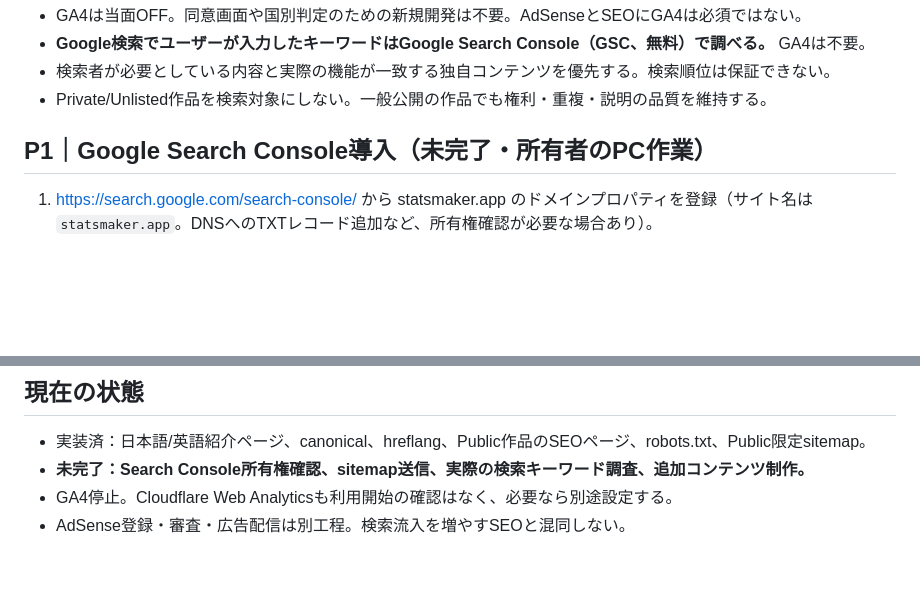
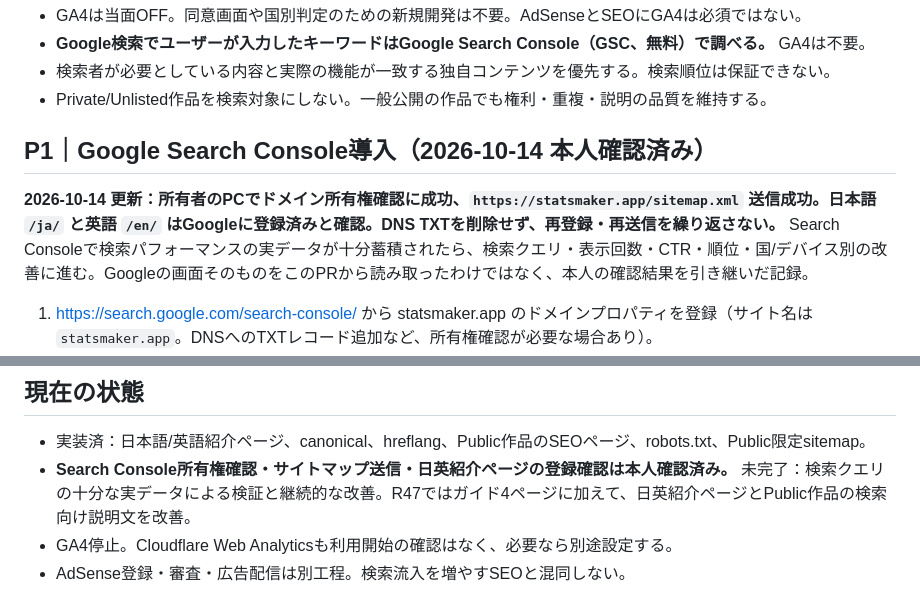
Before and after one commit to izu48625/goblin-prototype, a Markdown page: R45_SEO_SEARCH_WORDS_ROADMAP.md, 2 parts joined by grey strips. Rendered like a GitHub page; blank space fills up the shorter version.

Commit message:
SEO roadmap: record owner's completed Search Console verification and focus on query monitoring

```diff
--- a/R45_SEO_SEARCH_WORDS_ROADMAP.md
+++ b/R45_SEO_SEARCH_WORDS_ROADMAP.md
@@ -8,7 +8,9 @@
 - 検索者が必要としている内容と実際の機能が一致する独自コンテンツを優先する。検索順位は保証できない。
 - Private/Unlisted作品を検索対象にしない。一般公開の作品でも権利・重複・説明の品質を維持する。
 
-## P1｜Google Search Console導入（未完了・所有者のPC作業）
+## P1｜Google Search Console導入（2026-10-14 本人確認済み）
+**2026-10-14 更新：所有者のPCでドメイン所有権確認に成功、`https://statsmaker.app/sitemap.xml` 送信成功。日本語 `/ja/` と英語 `/en/` はGoogleに登録済みと確認。DNS TXTを削除せず、再登録・再送信を繰り返さない。** Search Consoleで検索パフォーマンスの実データが十分蓄積されたら、検索クエリ・表示回数・CTR・順位・国/デバイス別の改善に進む。Googleの画面そのものをこのPRから読み取ったわけではなく、本人の確認結果を引き継いだ記録。
+
 1. https://search.google.com/search-console/ から statsmaker.app のドメインプロパティを登録（サイト名は `statsmaker.app`。DNSへのTXTレコード追加など、所有権確認が必要な場合あり）。
 2. 所有権が確認できたら https://statsmaker.app/sitemap.xml を「サイトマップ」から送信。サイトマップはすでに実装済みだが、Search Console送信は未確認。
 3. インデックス登録の状況、除外・クロールエラー、モバイル表示を点検。新規登録から実データが見えるまで時間がかかる。
@@ -40,6 +42,6 @@
 
 ## 現在の状態
 - 実装済：日本語/英語紹介ページ、canonical、hreflang、Public作品のSEOページ、robots.txt、Public限定sitemap。
-- **未完了：Search Console所有権確認、sitemap送信、実際の検索キーワード調査、追加コンテンツ制作。**
+- **Search Console所有権確認・サイトマップ送信・日英紹介ページの登録確認は本人確認済み。** 未完了：検索クエリの十分な実データによる検証と継続的な改善。R47ではガイド4ページに加えて、日英紹介ページとPublic作品の検索向け説明文を改善。
 - GA4停止。Cloudflare Web Analyticsも利用開始の確認はなく、必要なら別途設定する。
 - AdSense登録・審査・広告配信は別工程。検索流入を増やすSEOと混同しない。
```
